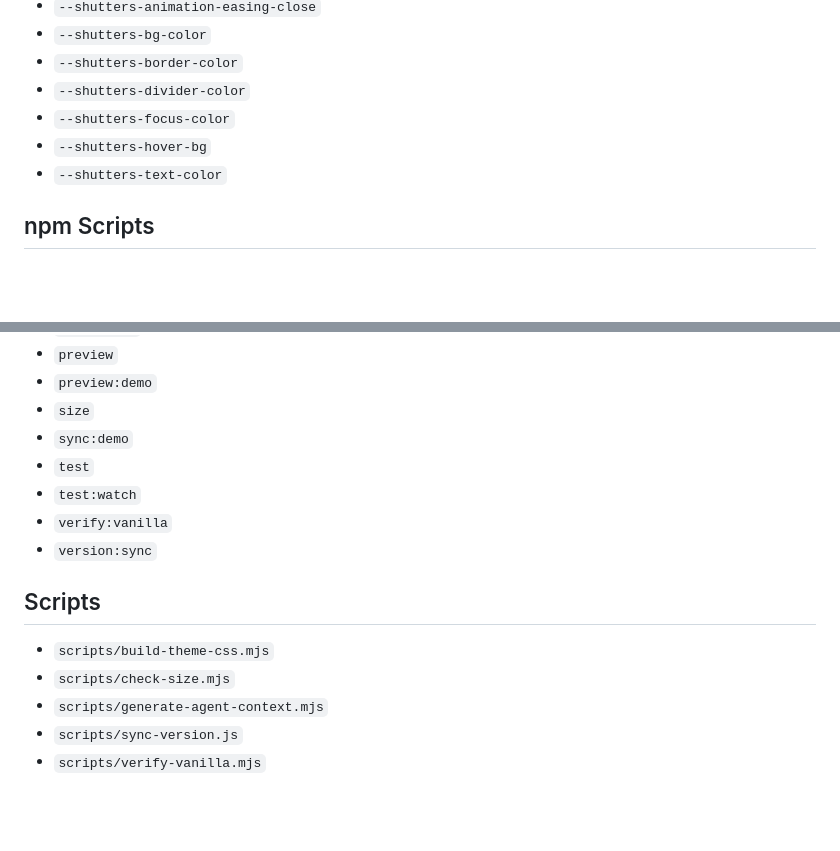
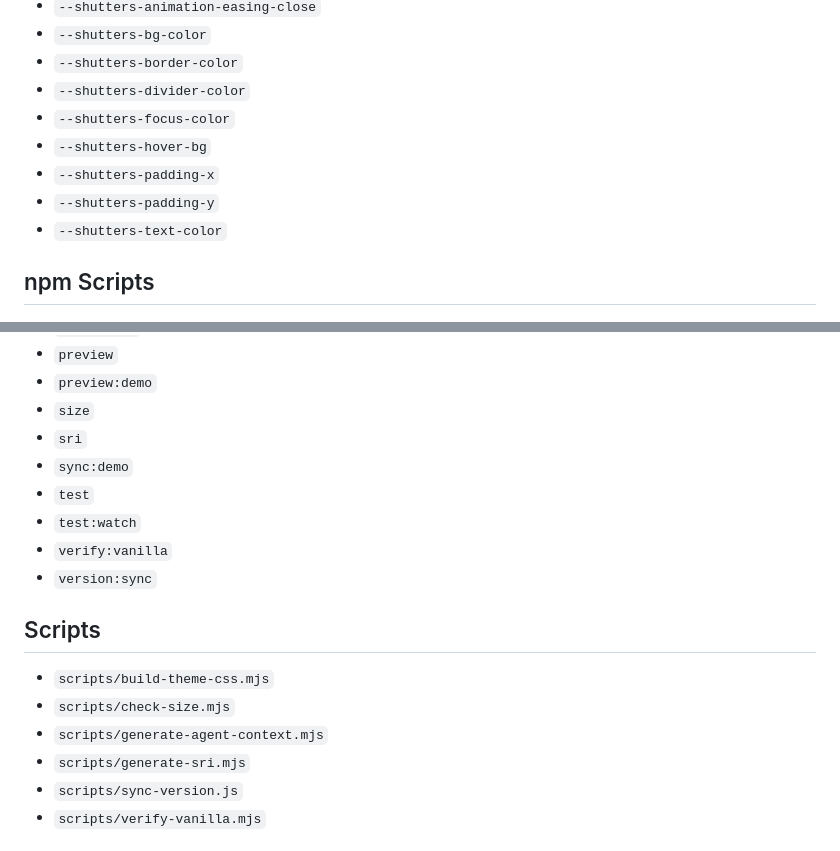
Before and after one commit to byronjohnson/shutters-accordion, a Markdown page: .cursor/generated/inventory.md, 2 parts joined by grey strips. GitHub-like rendering; blank space fills up the shorter version.

```diff
--- a/.cursor/generated/inventory.md
+++ b/.cursor/generated/inventory.md
@@ -118,6 +120,8 @@ Policy enforced by: `npm run verify:vanilla`
 - `--shutters-divider-color`
 - `--shutters-focus-color`
 - `--shutters-hover-bg`
+- `--shutters-padding-x`
+- `--shutters-padding-y`
 - `--shutters-text-color`
 
 ## npm Scripts
@@ -136,6 +140,7 @@ Policy enforced by: `npm run verify:vanilla`
 - `preview`
 - `preview:demo`
 - `size`
+- `sri`
 - `sync:demo`
 - `test`
 - `test:watch`
@@ -147,6 +152,7 @@ Policy enforced by: `npm run verify:vanilla`
 - `scripts/build-theme-css.mjs`
 - `scripts/check-size.mjs`
 - `scripts/generate-agent-context.mjs`
+- `scripts/generate-sri.mjs`
 - `scripts/sync-version.js`
 - `scripts/verify-vanilla.mjs`
 
```
Also changed, not shown: other parts of .cursor/generated/inventory.md (+9 -7 lines).
